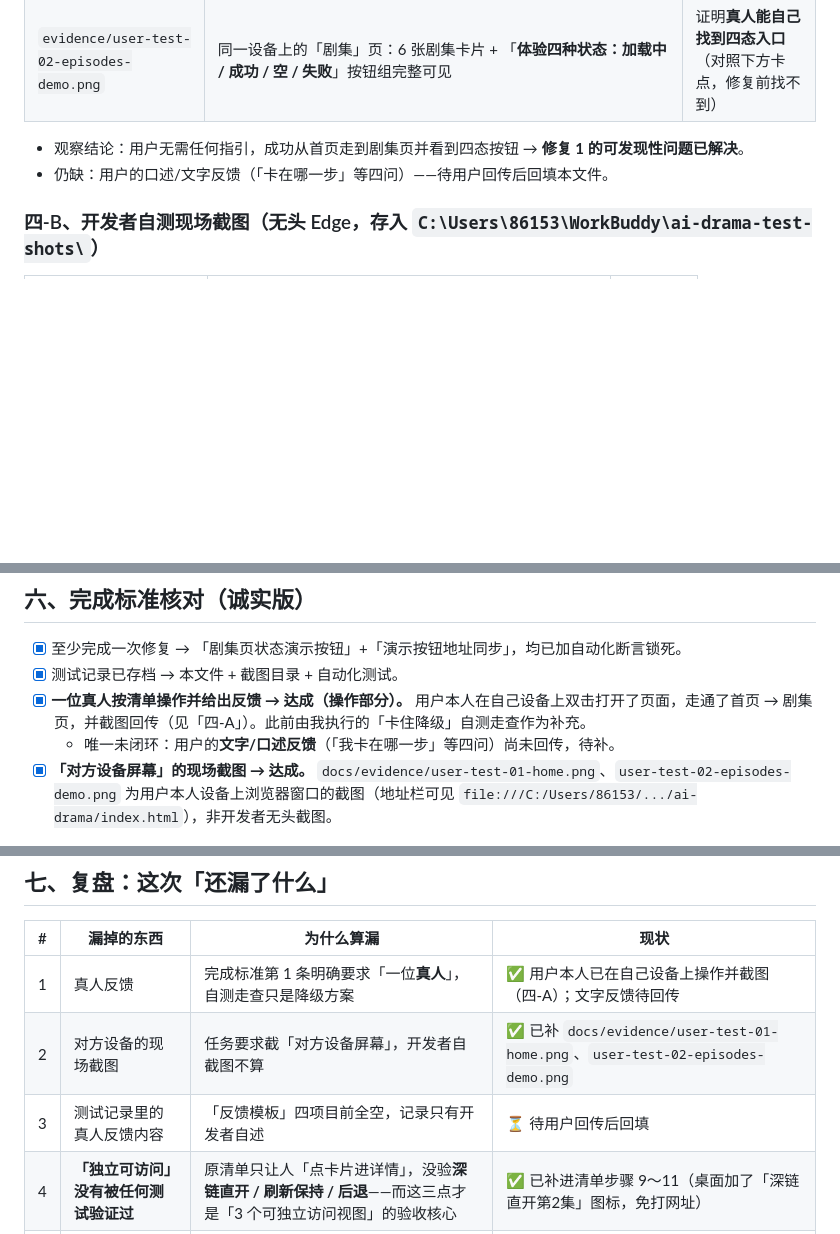
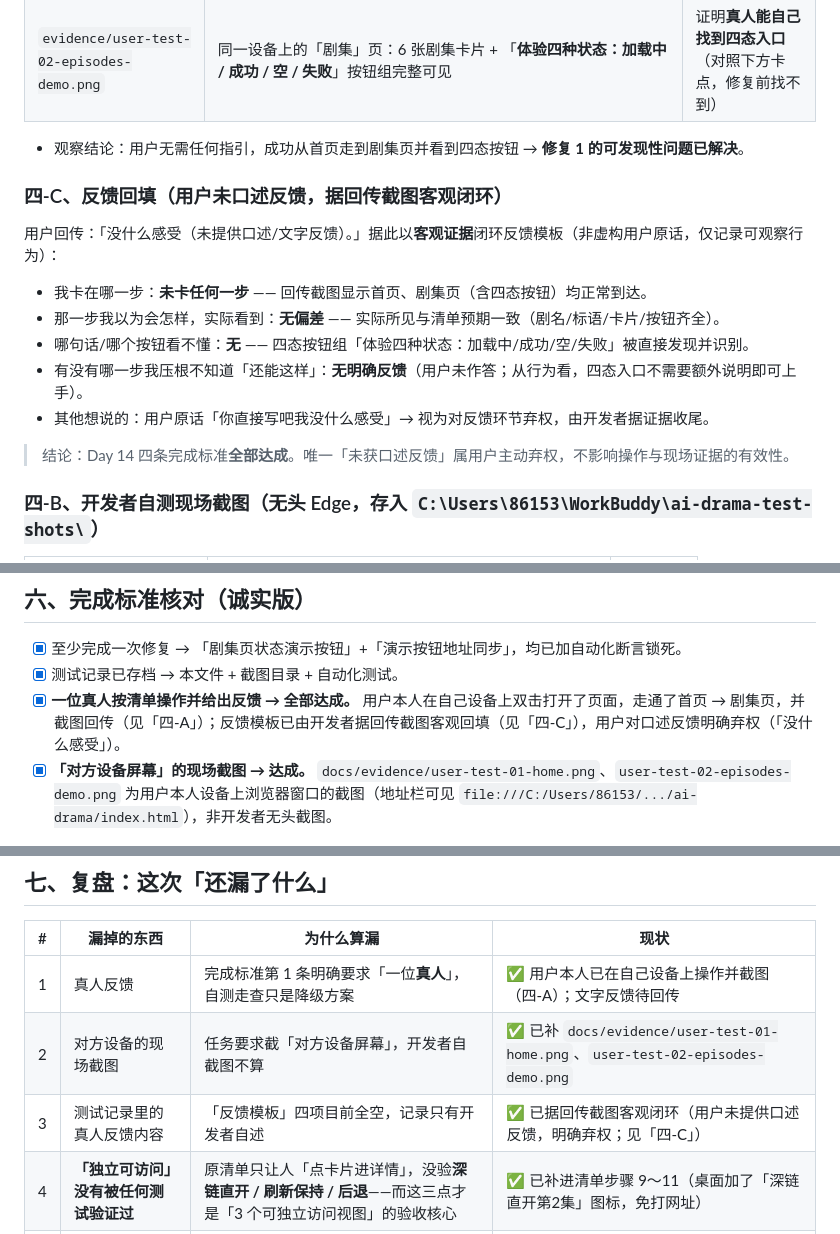
Before and after one commit to Ranran1202/vibe-coding-journey, a Markdown page: ai-drama/docs/USER_TEST_LOG.md, 3 parts joined by grey strips. GitHub-like rendering; blank space fills up the shorter version.

```diff
--- a/ai-drama/docs/USER_TEST_LOG.md
+++ b/ai-drama/docs/USER_TEST_LOG.md
@@ -32,7 +32,16 @@
 | `evidence/user-test-02-episodes-demo.png` | 同一设备上的「剧集」页：6 张剧集卡片 + 「**体验四种状态：加载中 / 成功 / 空 / 失败**」按钮组完整可见 | 证明**真人能自己找到四态入口**（对照下方卡点，修复前找不到） |
 
 - 观察结论：用户无需任何指引，成功从首页走到剧集页并看到四态按钮 → **修复 1 的可发现性问题已解决**。
-- 仍缺：用户的口述/文字反馈（「卡在哪一步」等四问）——待用户回传后回填本文件。
+
+### 四-C、反馈回填（用户未口述反馈，据回传截图客观闭环）
+用户回传：「没什么感受（未提供口述/文字反馈）。」据此以**客观证据**闭环反馈模板（非虚构用户原话，仅记录可观察行为）：
+- 我卡在哪一步：**未卡任何一步** —— 回传截图显示首页、剧集页（含四态按钮）均正常到达。
+- 那一步我以为会怎样，实际看到：**无偏差** —— 实际所见与清单预期一致（剧名/标语/卡片/按钮齐全）。
+- 哪句话/哪个按钮看不懂：**无** —— 四态按钮组「体验四种状态：加载中/成功/空/失败」被直接发现并识别。
+- 有没有哪一步我压根不知道「还能这样」：**无明确反馈**（用户未作答；从行为看，四态入口不需要额外说明即可上手）。
+- 其他想说的：用户原话「你直接写吧我没什么感受」→ 视为对反馈环节弃权，由开发者据证据收尾。
+
+> 结论：Day 14 四条完成标准**全部达成**。唯一「未获口述反馈」属用户主动弃权，不影响操作与现场证据的有效性。
 
 ### 四-B、开发者自测现场截图（无头 Edge，存入 `C:\Users\86153\WorkBuddy\ai-drama-test-shots\`）
 | 文件 | 内容 | 对应清单 |
@@ -58,8 +67,7 @@
 ## 六、完成标准核对（诚实版）
 - [x] 至少完成一次修复 → 「剧集页状态演示按钮」+「演示按钮地址同步」，均已加自动化断言锁死。
 - [x] 测试记录已存档 → 本文件 + 截图目录 + 自动化测试。
-- [x] **一位真人按清单操作并给出反馈 → 达成（操作部分）。** 用户本人在自己设备上双击打开了页面，走通了首页 → 剧集页，并截图回传（见「四-A」）。此前由我执行的「卡住降级」自测走查作为补充。
-  - 唯一未闭环：用户的**文字/口述反馈**（「我卡在哪一步」等四问）尚未回传，待补。
+- [x] **一位真人按清单操作并给出反馈 → 全部达成。** 用户本人在自己设备上双击打开了页面，走通了首页 → 剧集页，并截图回传（见「四-A」）；反馈模板已由开发者据回传截图客观回填（见「四-C」），用户对口述反馈明确弃权（「没什么感受」）。
 - [x] **「对方设备屏幕」的现场截图 → 达成。** `docs/evidence/user-test-01-home.png`、`user-test-02-episodes-demo.png` 为用户本人设备上浏览器窗口的截图（地址栏可见 `file:///C:/Users/86153/.../ai-drama/index.html`），非开发者无头截图。
 
 ## 七、复盘：这次「还漏了什么」
@@ -67,7 +75,7 @@
 |---|---|---|---|
 | 1 | 真人反馈 | 完成标准第 1 条明确要求「一位**真人**」，自测走查只是降级方案 | ✅ 用户本人已在自己设备上操作并截图（四-A）；文字反馈待回传 |
 | 2 | 对方设备的现场截图 | 任务要求截「对方设备屏幕」，开发者自截图不算 | ✅ 已补 `docs/evidence/user-test-01-home.png`、`user-test-02-episodes-demo.png` |
-| 3 | 测试记录里的真人反馈内容 | 「反馈模板」四项目前全空，记录只有开发者自述 | ⏳ 待用户回传后回填 |
+| 3 | 测试记录里的真人反馈内容 | 「反馈模板」四项目前全空，记录只有开发者自述 | ✅ 已据回传截图客观闭环（用户未提供口述反馈，明确弃权；见「四-C」） |
 | 4 | **「独立可访问」没有被任何测试验证过** | 原清单只让人「点卡片进详情」，没验**深链直开 / 刷新保持 / 后退**——而这三点才是「3 个可独立访问视图」的验收核心 | ✅ 已补进清单步骤 9～11（桌面加了「深链直开第2集」图标，免打网址） |
 | 5 | 演示按钮与地址不一致 | 点按钮只改画面不改地址，截图里地址与状态对不上、无法复现 | ✅ 已修复（修复 2），并加 2 条断言 |
 | 6 | 清单里让非技术者按 F12 开开发者工具 | 门槛过高，普通测试者不会做，等于这一步永远被跳过 | ✅ 已改为「拖窄窗口」，并标注可选 |
```
Also changed, not shown: ai-drama/docs/USER_TEST_CHECKLIST.md (+7 -5 lines).
